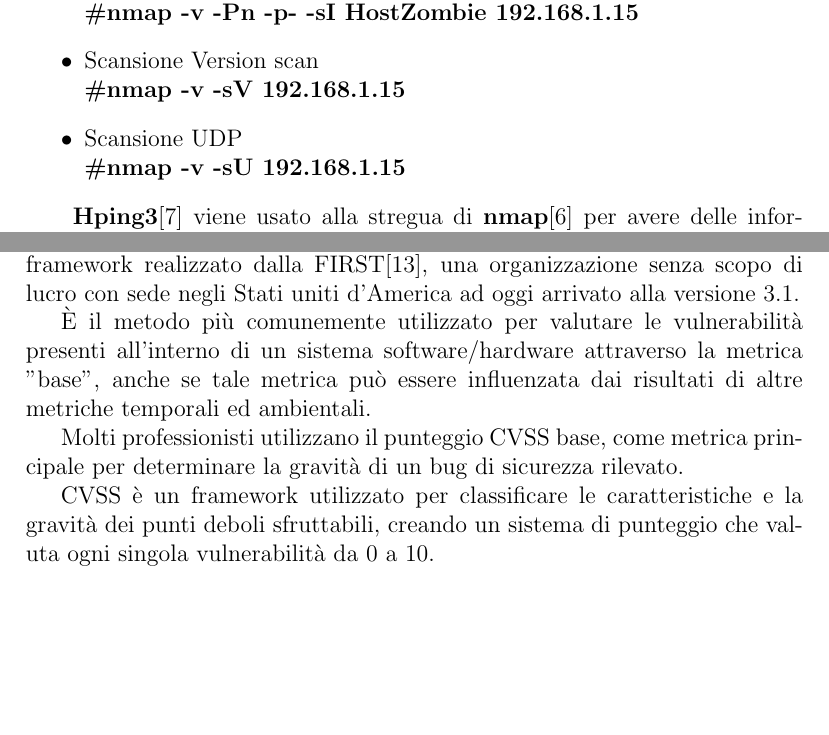
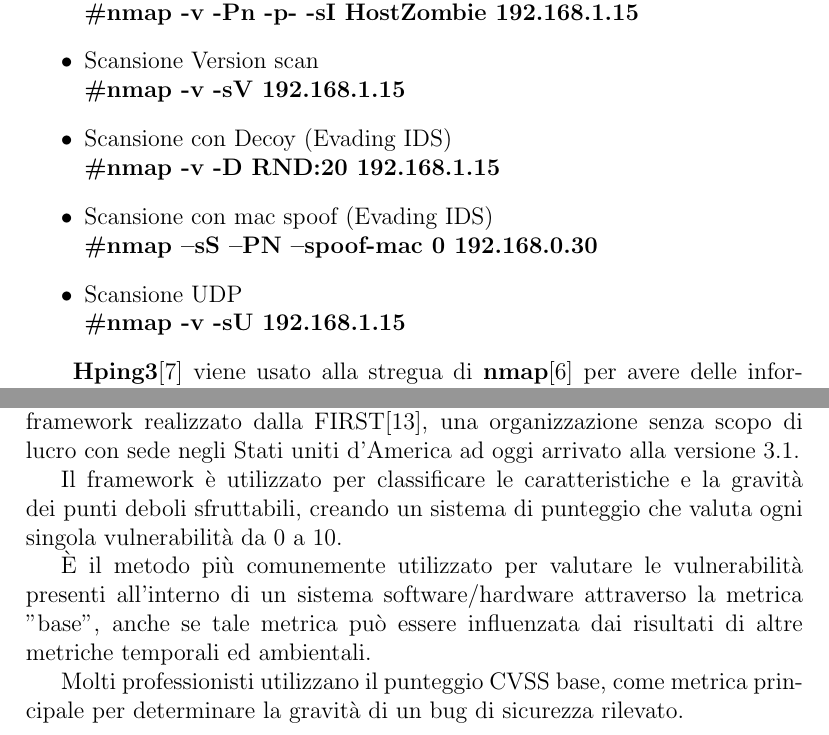
Before and after one commit to maurotedesco/CyberHacker_Bibliography_link, a LaTeX document (bibliografia.tex): two parts of pages 4 and 6 of 9, joined at a grey line, cut so that both start at the same text, the shorter picture padded with empty space. Compiled offline with pdfLaTeX.

Commit message:
Cvss Editing

```diff
--- a/bibliografia.tex
+++ b/bibliografia.tex
@@ -8,7 +8,7 @@
 %Document title, author and date (empty)
 \title{Bibliography Cyber Security\\ \texttt{Book and Link } \\ for Student in Cyber Security}
 \author{Mauro Tedesco }
-\date{28/01/2021}
+\date{28/05/2021}
 
 %Beginning of the document
 \begin{document}
@@ -93,6 +93,10 @@
         \textbf{ \#nmap  -v -Pn -p- -sI HostZombie 192.168.1.15}
     \item Scansione Version scan \\
         \textbf{ \#nmap  -v -sV 192.168.1.15}
+     \item Scansione con Decoy (Evading IDS) \\
+        \textbf{ \#nmap -v -D RND:20 192.168.1.15}
+     \item Scansione con mac spoof (Evading IDS)\\
+        \textbf{ \#nmap –sS –PN –spoof-mac 0 192.168.0.30}
     \item Scansione UDP \\
         \textbf{ \#nmap  -v -sU 192.168.1.15}
 \end{itemize}
@@ -148,11 +152,13 @@
 
 Il CVSS\cite{CVSS} è l’acronimo di Common Vulnerability Scoring System, un framework realizzato dalla FIRST\cite{First}, una organizzazione senza scopo di lucro con sede negli Stati uniti d’America ad oggi arrivato alla versione 3.1.
 
+Il framework è utilizzato per classificare le caratteristiche e la gravità dei punti deboli sfruttabili, creando un sistema di punteggio che valuta ogni singola vulnerabilità da 0 a 10.
+
 È il metodo più comunemente utilizzato per valutare le vulnerabilità presenti all'interno di un sistema software/hardware attraverso la metrica "base", anche se tale metrica può essere influenzata dai risultati di altre metriche temporali ed ambientali.
 
 Molti professionisti utilizzano il punteggio CVSS base, come metrica principale per determinare la gravità di un bug di sicurezza rilevato.
 
-CVSS è un framework utilizzato per classificare le caratteristiche e la gravità dei punti deboli sfruttabili, creando un sistema di punteggio che valuta ogni singola vulnerabilità da 0 a 10.
+
 
 \section{  Sfruttamento delle vulnerabilità (penetration test) }
 
```
